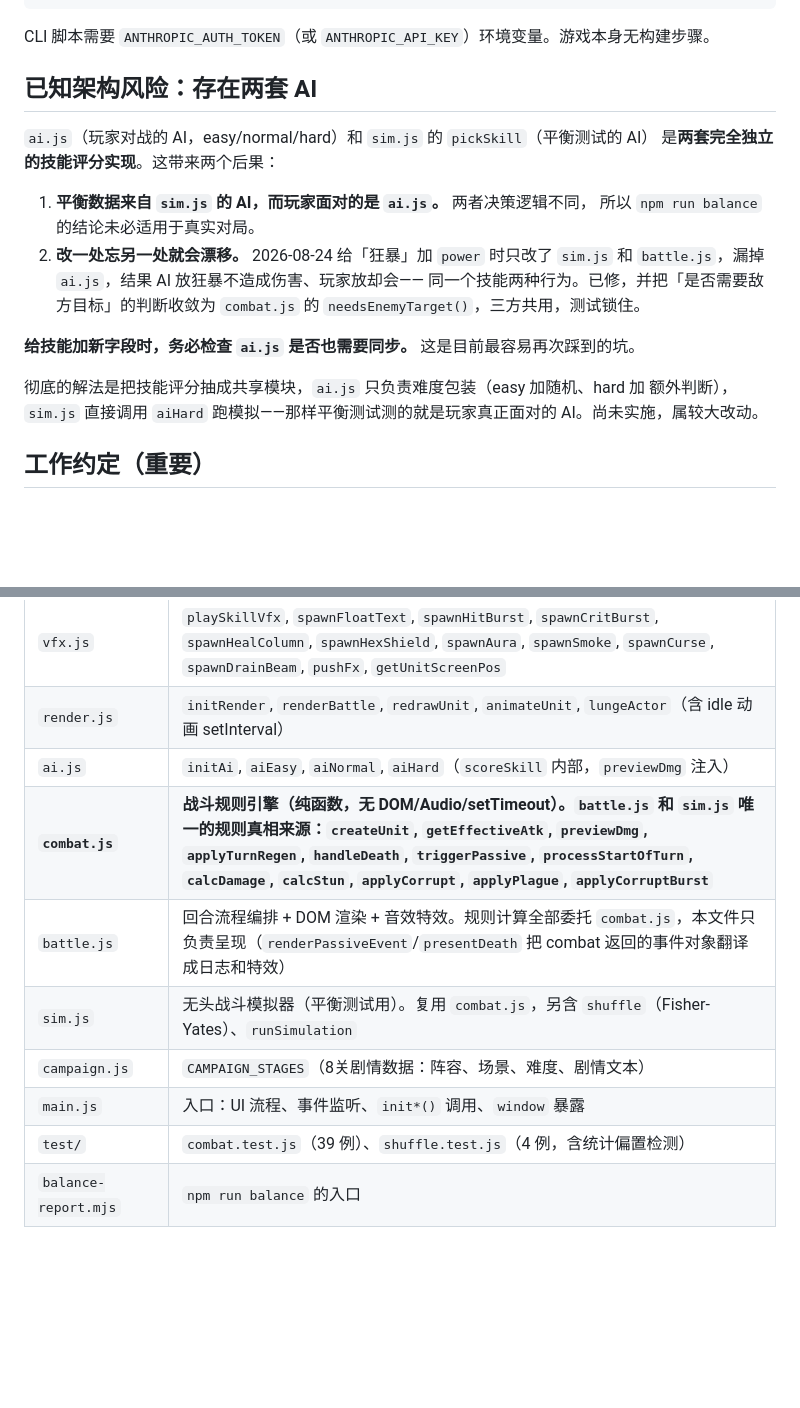
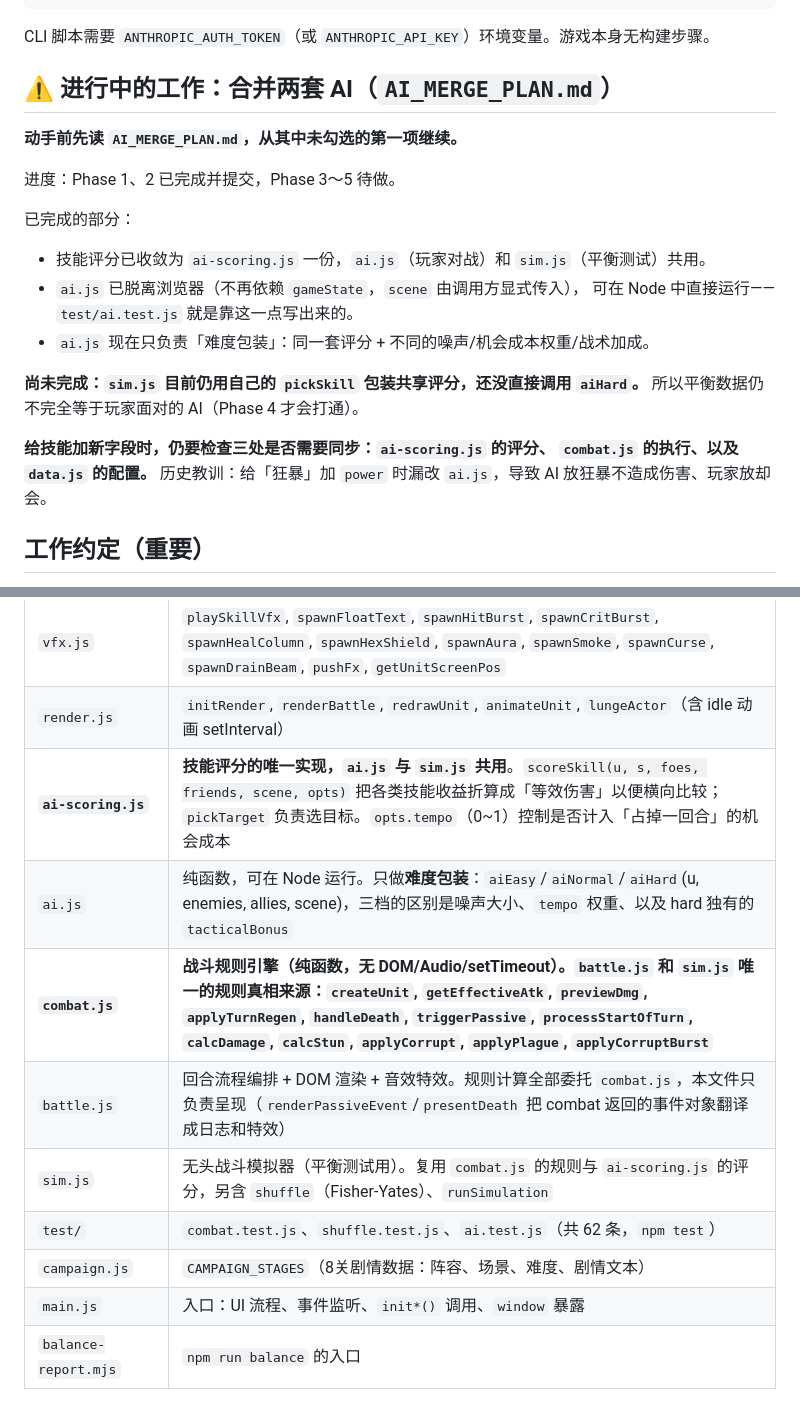
Before and after one commit to hoshikawa-ishibi/inkfight, a Markdown page: CLAUDE.md, 2 parts joined by grey strips. Drawn GitHub-style; blank space fills up the shorter version.

Commit message:
更新文档以反映 Phase 1-2 完成后的架构
- CLAUDE.md：「已知架构风险：存在两套 AI」一节已过时，改为指向
  AI_MERGE_PLAN.md 的进行中工作说明，标明 Phase 1-2 已完成、3-5 待做，
  并明确指出 sim.js 尚未直接调用 aiHard（Phase 4 才打通），
  所以平衡数据仍不完全等于玩家面对的 AI
- CLAUDE.md 模块表：新增 ai-scoring.js，更新 ai.js 与 sim.js 的描述，
  移除重复的 test/ 行
- AI_MERGE_PLAN.md：顶部补「当前进度」区块，含接手时的基线验证命令
  和三条实操经验（难度梯度不能只靠噪声、验证要用带辅助技能的角色、
  写伤害断言要清零闪避）

Co-Authored-By: Claude Opus 5 <noreply@anthropic.com>

```diff
--- a/CLAUDE.md
+++ b/CLAUDE.md
@@ -21,23 +21,24 @@ node fix-game.js         # 修复 ./game-output/ 里的游戏
 
 CLI 脚本需要 `ANTHROPIC_AUTH_TOKEN`（或 `ANTHROPIC_API_KEY`）环境变量。游戏本身无构建步骤。
 
-## 已知架构风险：存在两套 AI
+## ⚠ 进行中的工作：合并两套 AI（`AI_MERGE_PLAN.md`）
 
-`ai.js`（玩家对战的 AI，easy/normal/hard）和 `sim.js` 的 `pickSkill`（平衡测试的 AI）
-是**两套完全独立的技能评分实现**。这带来两个后果：
+**动手前先读 `AI_MERGE_PLAN.md`，从其中未勾选的第一项继续。**
 
-1. **平衡数据来自 `sim.js` 的 AI，而玩家面对的是 `ai.js`。** 两者决策逻辑不同，
-   所以 `npm run balance` 的结论未必适用于真实对局。
-2. **改一处忘另一处就会漂移。** 2026-08-24 给「狂暴」加 `power` 时只改了
-   `sim.js` 和 `battle.js`，漏掉 `ai.js`，结果 AI 放狂暴不造成伤害、玩家放却会——
-   同一个技能两种行为。已修，并把「是否需要敌方目标」的判断收敛为
-   `combat.js` 的 `needsEnemyTarget()`，三方共用，测试锁住。
+进度：Phase 1、2 已完成并提交，Phase 3～5 待做。
 
-**给技能加新字段时，务必检查 `ai.js` 是否也需要同步。** 这是目前最容易再次踩到的坑。
+已完成的部分：
+- 技能评分已收敛为 `ai-scoring.js` 一份，`ai.js`（玩家对战）和 `sim.js`（平衡测试）共用。
+- `ai.js` 已脱离浏览器（不再依赖 `gameState`，`scene` 由调用方显式传入），
+  可在 Node 中直接运行——`test/ai.test.js` 就是靠这一点写出来的。
+- `ai.js` 现在只负责「难度包装」：同一套评分 + 不同的噪声/机会成本权重/战术加成。
 
-彻底的解法是把技能评分抽成共享模块，`ai.js` 只负责难度包装（easy 加随机、hard 加
-额外判断），`sim.js` 直接调用 `aiHard` 跑模拟——那样平衡测试测的就是玩家真正面对的
-AI。尚未实施，属较大改动。
+**尚未完成：`sim.js` 目前仍用自己的 `pickSkill` 包装共享评分，还没直接调用 `aiHard`。**
+所以平衡数据仍不完全等于玩家面对的 AI（Phase 4 才会打通）。
+
+**给技能加新字段时，仍要检查三处是否需要同步：`ai-scoring.js` 的评分、
+`combat.js` 的执行、以及 `data.js` 的配置。** 历史教训：给「狂暴」加 `power`
+时漏改 `ai.js`，导致 AI 放狂暴不造成伤害、玩家放却会。
 
 ## 工作约定（重要）
 
@@ -78,13 +79,14 @@ npx serve .        # ou VS Code Live Server
 | `scene.js` | `applySceneBackground`, `startMenuBackground`, `stopMenuBackground`, `startSceneBgLayers`, `startSceneFx`, `drawScenePreview` |
 | `vfx.js` | `playSkillVfx`, `spawnFloatText`, `spawnHitBurst`, `spawnCritBurst`, `spawnHealColumn`, `spawnHexShield`, `spawnAura`, `spawnSmoke`, `spawnCurse`, `spawnDrainBeam`, `pushFx`, `getUnitScreenPos` |
 | `render.js` | `initRender`, `renderBattle`, `redrawUnit`, `animateUnit`, `lungeActor`（含 idle 动画 setInterval） |
-| `ai.js` | `initAi`, `aiEasy`, `aiNormal`, `aiHard`（`scoreSkill` 内部，`previewDmg` 注入） |
+| **`ai-scoring.js`** | **技能评分的唯一实现，`ai.js` 与 `sim.js` 共用**。`scoreSkill(u, s, foes, friends, scene, opts)` 把各类技能收益折算成「等效伤害」以便横向比较；`pickTarget` 负责选目标。`opts.tempo`（0~1）控制是否计入「占掉一回合」的机会成本 |
+| `ai.js` | 纯函数，可在 Node 运行。只做**难度包装**：`aiEasy`/`aiNormal`/`aiHard`(u, enemies, allies, scene)，三档的区别是噪声大小、`tempo` 权重、以及 hard 独有的 `tacticalBonus` |
 | **`combat.js`** | **战斗规则引擎（纯函数，无 DOM/Audio/setTimeout）。`battle.js` 和 `sim.js` 唯一的规则真相来源：`createUnit`, `getEffectiveAtk`, `previewDmg`, `applyTurnRegen`, `handleDeath`, `triggerPassive`, `processStartOfTurn`, `calcDamage`, `calcStun`, `applyCorrupt`, `applyPlague`, `applyCorruptBurst`** |
 | `battle.js` | 回合流程编排 + DOM 渲染 + 音效特效。规则计算全部委托 `combat.js`，本文件只负责呈现（`renderPassiveEvent`/`presentDeath` 把 combat 返回的事件对象翻译成日志和特效） |
-| `sim.js` | 无头战斗模拟器（平衡测试用）。复用 `combat.js`，另含 `shuffle`（Fisher-Yates）、`runSimulation` |
+| `sim.js` | 无头战斗模拟器（平衡测试用）。复用 `combat.js` 的规则与 `ai-scoring.js` 的评分，另含 `shuffle`（Fisher-Yates）、`runSimulation` |
+| `test/` | `combat.test.js`、`shuffle.test.js`、`ai.test.js`（共 62 条，`npm test`） |
 | `campaign.js` | `CAMPAIGN_STAGES`（8关剧情数据：阵容、场景、难度、剧情文本） |
 | `main.js` | 入口：UI 流程、事件监听、`init*()` 调用、`window` 暴露 |
-| `test/` | `combat.test.js`（39 例）、`shuffle.test.js`（4 例，含统计偏置检测） |
 | `balance-report.mjs` | `npm run balance` 的入口 |
 
 ### 近期改动记录
```
Also changed, not shown: AI_MERGE_PLAN.md (+27 -0 lines).
